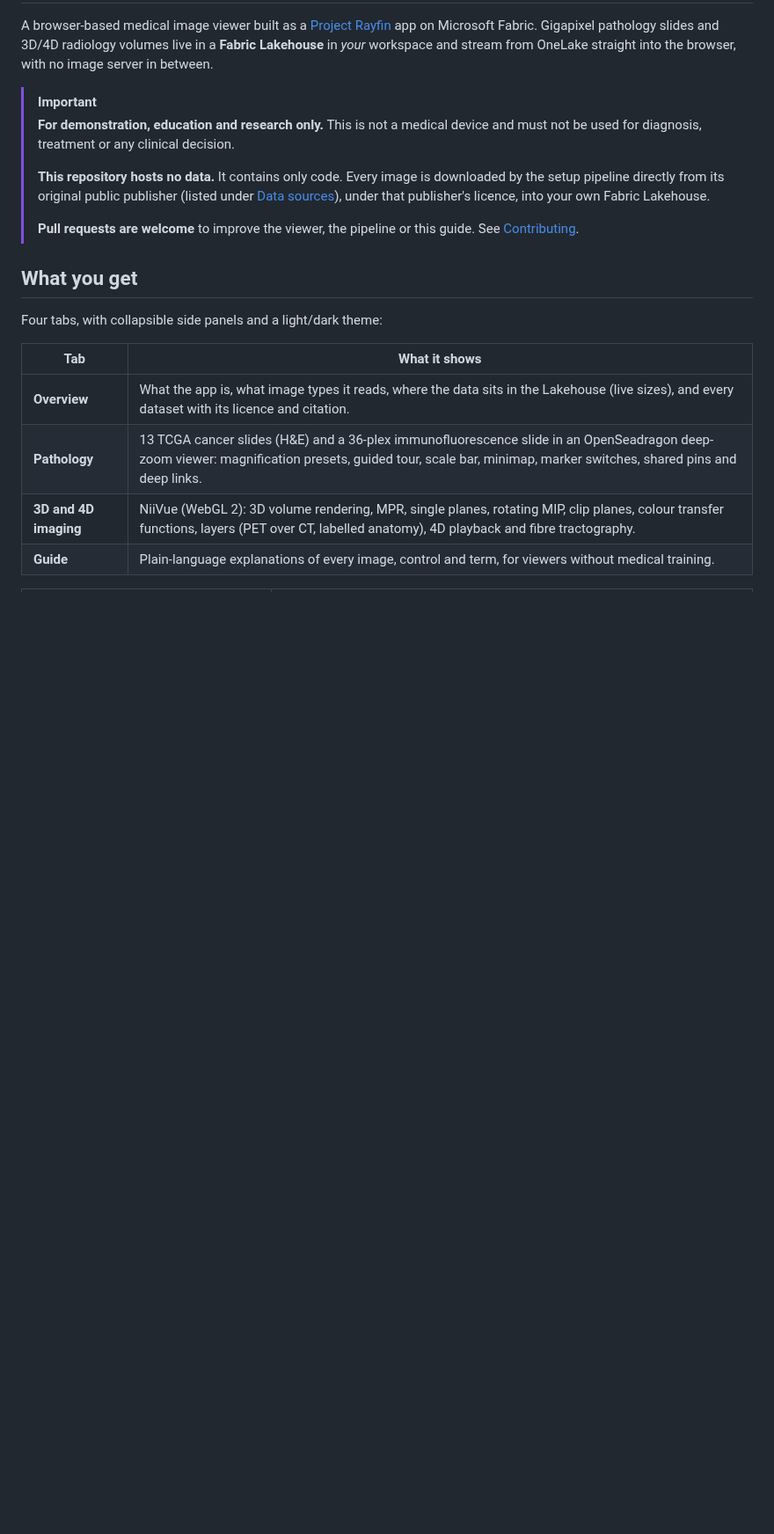
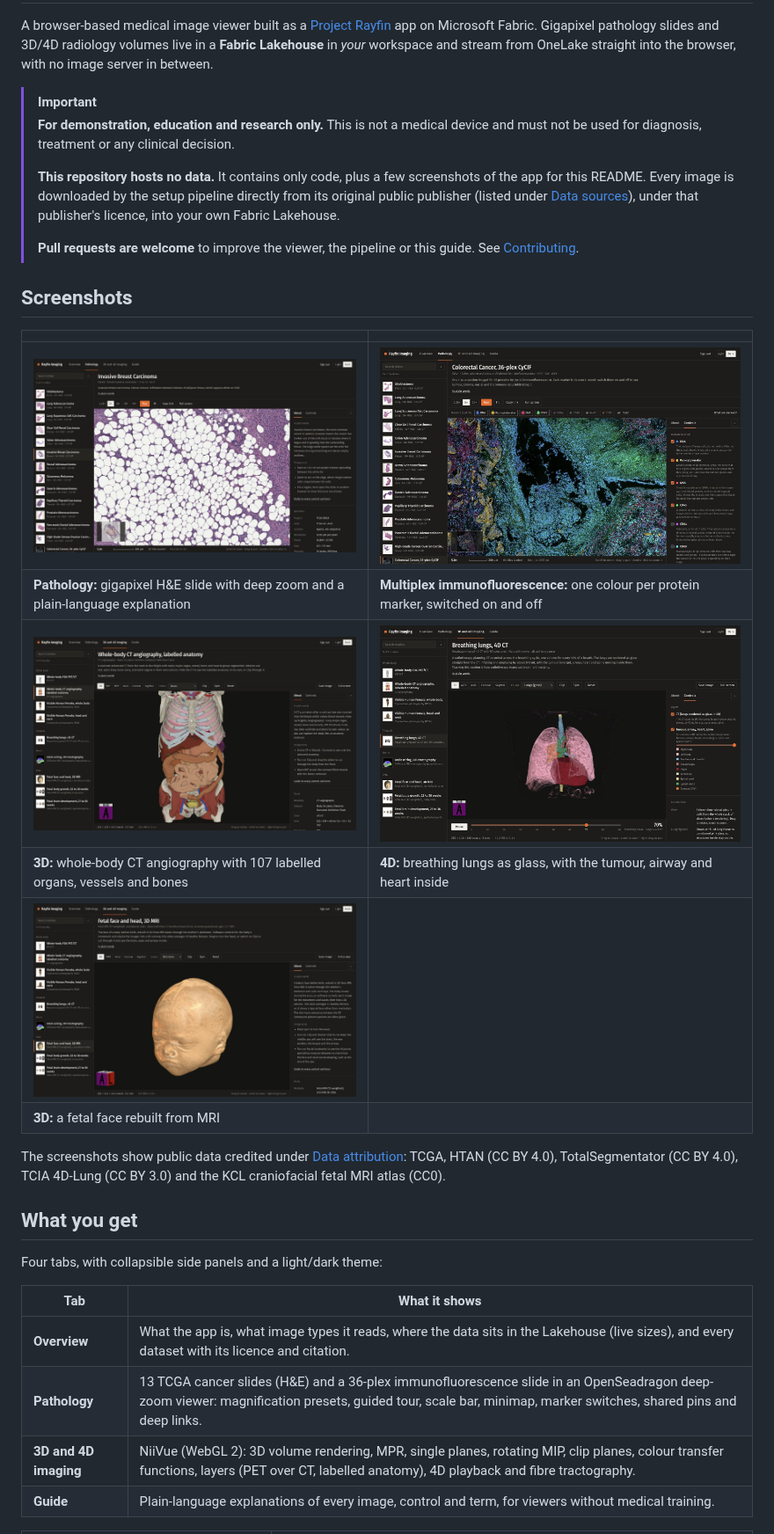
Before and after one commit to SanjayNarendran/MS101-public-patient-imaging-2D-3D-4D-fabric-rayfin-GHC, a Markdown page: README.md, the part around the change. Shown at 88% size. Drawn GitHub-style; pictures changed too: docs/screenshots/breathing-lungs-4d.jpg (added), docs/screenshots/ct-angiography-3d.jpg (added), docs/screenshots/fetal-face-3d.jpg (added); blank space fills up the shorter version.

Commit message:
README: add five app screenshots
Pathology H&E, multiplex immunofluorescence, CT angiography, breathing 4D lungs and the fetal face.
Taken from a running deployment with tenant details removed; images credited to their public sources.

Co-authored-by: Copilot <223556219+Copilot@users.noreply.github.com>

```diff
--- a/README.md
+++ b/README.md
@@ -9,12 +9,26 @@ server in between.
 > **For demonstration, education and research only.** This is not a medical device and must not be used for
 > diagnosis, treatment or any clinical decision.
 >
-> **This repository hosts no data.** It contains only code. Every image is downloaded by the setup
+> **This repository hosts no data.** It contains only code, plus a few screenshots of the app for this README. Every image is downloaded by the setup
 > pipeline directly from its original public publisher (listed under [Data sources](#data-sources)),
 > under that publisher's licence, into your own Fabric Lakehouse.
 >
 > **Pull requests are welcome** to improve the viewer, the pipeline or this guide. See
 > [Contributing](#contributing).
+
+## Screenshots
+
+| | |
+|---|---|
+| ![Pathology: invasive breast carcinoma (H&E) at 5×, with the plain-language explanation](docs/screenshots/pathology-he.jpg) | ![Pathology: 36-plex immunofluorescence of colorectal cancer, with marker switches](docs/screenshots/pathology-multiplex.jpg) |
+| **Pathology:** gigapixel H&E slide with deep zoom and a plain-language explanation | **Multiplex immunofluorescence:** one colour per protein marker, switched on and off |
+| ![3D: whole-body CT angiography with 107 labelled structures](docs/screenshots/ct-angiography-3d.jpg) | ![4D: breathing lungs rendered as glass around the tumour, airway and heart](docs/screenshots/breathing-lungs-4d.jpg) |
+| **3D:** whole-body CT angiography with 107 labelled organs, vessels and bones | **4D:** breathing lungs as glass, with the tumour, airway and heart inside |
+| ![3D: fetal face rebuilt from MRI](docs/screenshots/fetal-face-3d.jpg) | |
+| **3D:** a fetal face rebuilt from MRI | |
+
+The screenshots show public data credited under [Data attribution](#data-attribution): TCGA, HTAN (CC BY 4.0),
+TotalSegmentator (CC BY 4.0), TCIA 4D-Lung (CC BY 3.0) and the KCL craniofacial fetal MRI atlas (CC0).
 
 ## What you get
 
```
